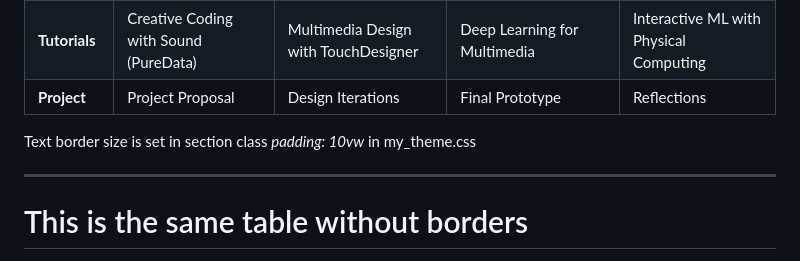
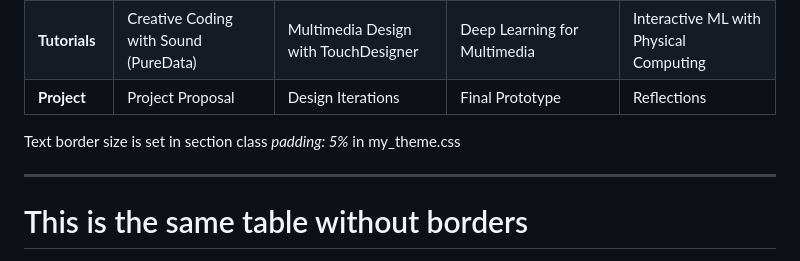
Before and after one commit to ktatar/marp-template, a Markdown page: index.md, the part around the change. GitHub-like rendering.

Commit message:
Mar 11, 2026, 2:56 PM

```diff
--- a/index.md
+++ b/index.md
@@ -36,7 +36,7 @@ This is a list:
 | **Tutorials** | Creative Coding with Sound (PureData) | Multimedia Design with TouchDesigner | Deep Learning for Multimedia | Interactive ML with Physical Computing |
 | **Project** |Project Proposal| Design Iterations | Final Prototype | Reflections |
 
-Text border size is set in section class *padding: 10vw* in my_theme.css
+Text border size is set in section class *padding: 5%* in my_theme.css
 
 ---
 <!-- _class: no_border -->
```
